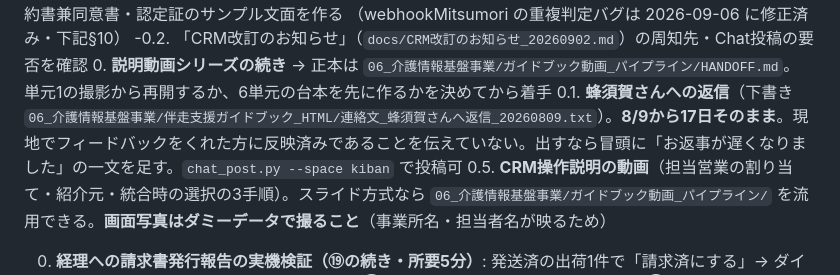
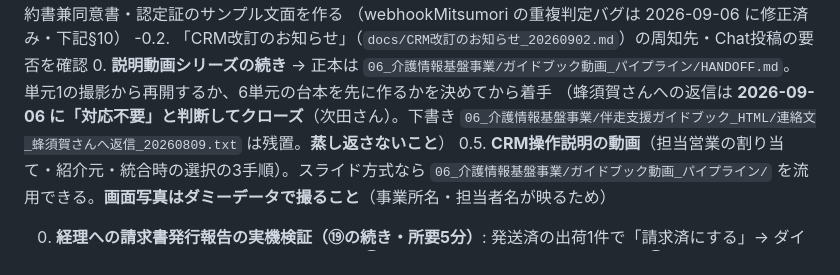
Before and after one commit to npo-tadakayo/kjk-tadakayo, a Markdown page: HANDOFF.md, the part around the change. Rendered like a GitHub page.

Commit message:
docs(申し送り): 蜂須賀さんへの返信を「対応不要」でクローズ（2026-09-06 次田さん判断）

```diff
--- a/HANDOFF.md
+++ b/HANDOFF.md
@@ -76,7 +76,7 @@
 -0.2. 「CRM改訂のお知らせ」（`docs/CRM改訂のお知らせ_20260902.md`）の周知先・Chat投稿の要否を確認
 0. **説明動画シリーズの続き** → 正本は `06_介護情報基盤事業/ガイドブック動画_パイプライン/HANDOFF.md`。
    単元1の撮影から再開するか、6単元の台本を先に作るかを決めてから着手
-0.1. **蜂須賀さんへの返信**（下書き `06_介護情報基盤事業/伴走支援ガイドブック_HTML/連絡文_蜂須賀さんへ返信_20260809.txt`）。**8/9から17日そのまま**。現地でフィードバックをくれた方に反映済みであることを伝えていない。出すなら冒頭に「お返事が遅くなりました」の一文を足す。`chat_post.py --space kiban` で投稿可
+（蜂須賀さんへの返信は **2026-09-06 に「対応不要」と判断してクローズ**（次田さん）。下書き `06_介護情報基盤事業/伴走支援ガイドブック_HTML/連絡文_蜂須賀さんへ返信_20260809.txt` は残置。**蒸し返さないこと**）
 0.5. **CRM操作説明の動画**（担当営業の割り当て・紹介元・統合時の選択の3手順）。スライド方式なら `06_介護情報基盤事業/ガイドブック動画_パイプライン/` を流用できる。**画面写真はダミーデータで撮ること**（事業所名・担当者名が映るため）
 
 00. **経理への請求書発行報告の実機検証（⑲の続き・所要5分）**: 発送済の出荷1件で「請求済にする」→ ダイアログで「経理へ報告する」ON → 送信。①経理スペースのChatカードが出るか ②「請求書PDFを開く」で実際にPDFが開けるか（Storage の download token URL）③田中さんのメールにPDFが添付されて届くか ④一覧が「経理へ報告済み MM/DD」になるか を確認。**練習だけなら「経理へ報告する」を外せば送信なしで請求済にできる**。呼び名 `田中（ヒデスさん）` の二重敬称が気になるなら設定画面で短くする。
```
